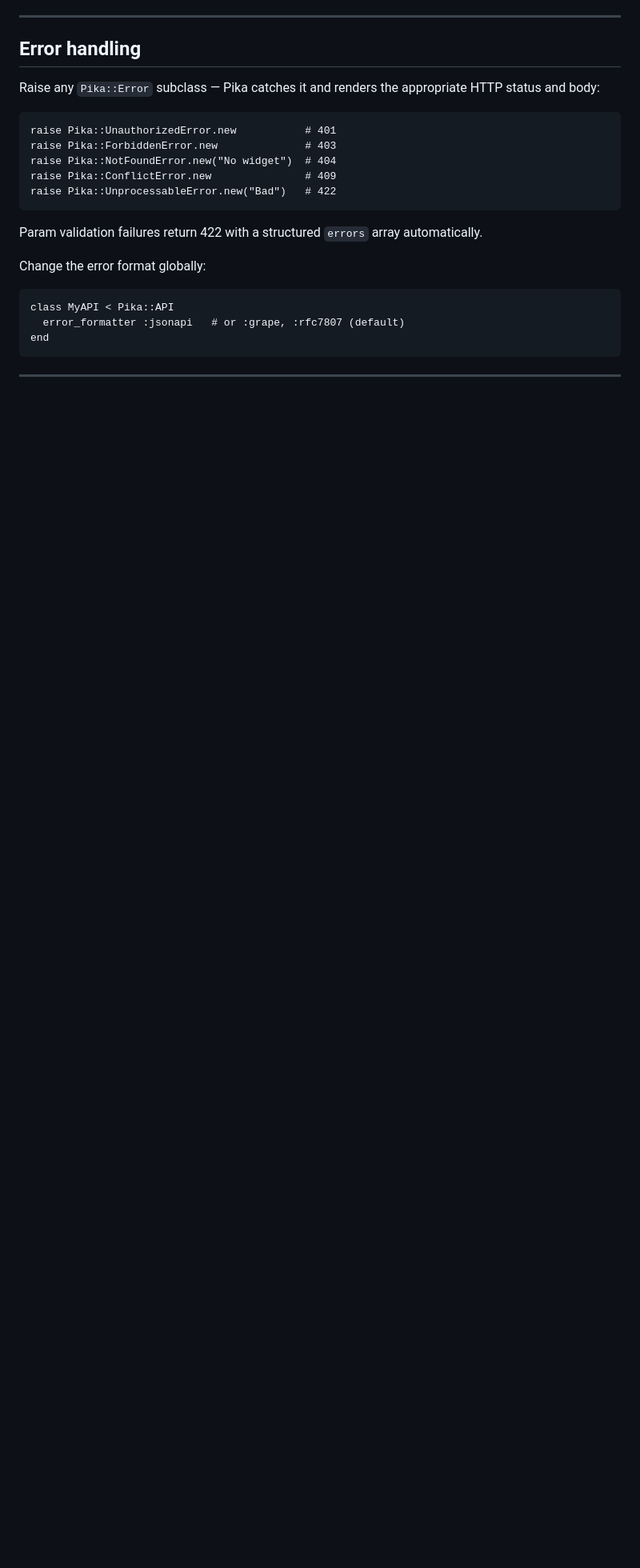
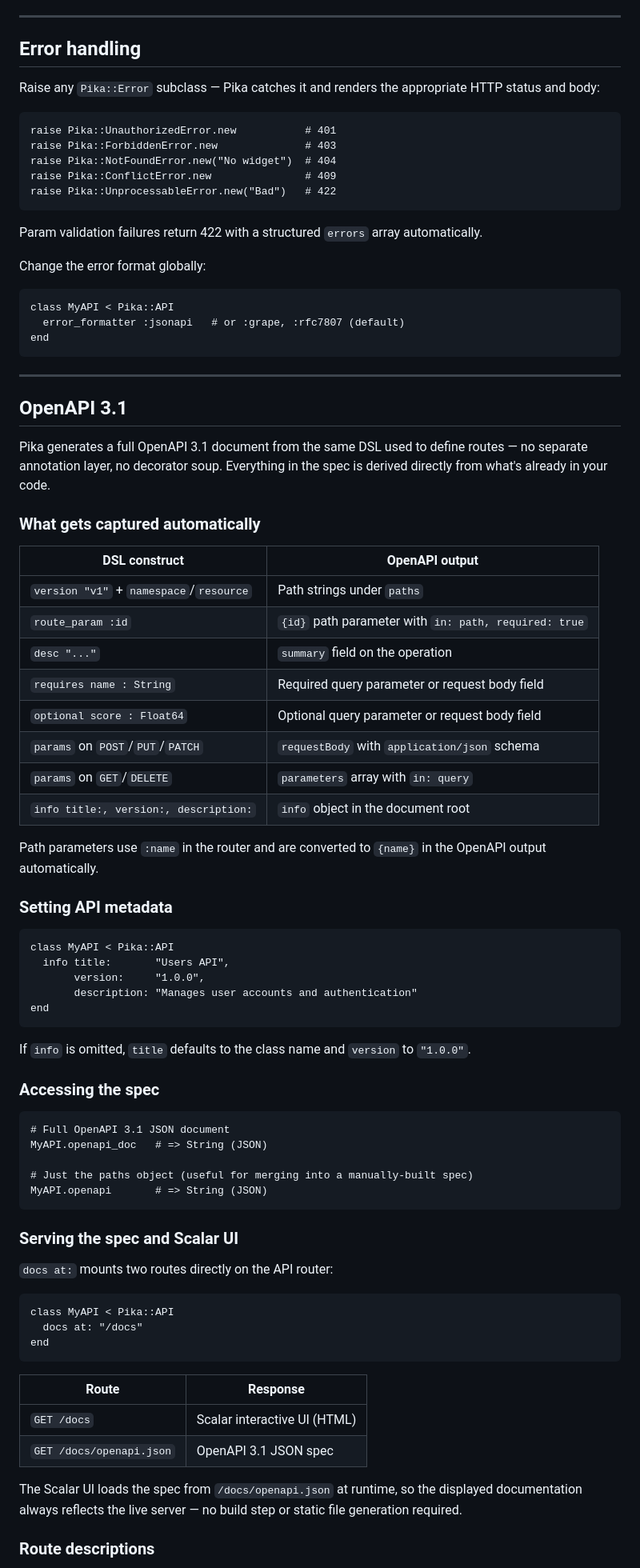
Before and after one commit to tekanic/pika, a Markdown page: README.md, the part around one of its changes. Shown at 80% size. Rendered like a GitHub page; blank space fills up the shorter version.

Commit message:
docs: add OpenAPI 3.1 section to README

````diff
--- a/README.md
+++ b/README.md
@@ -295,3 +295,63 @@ end
 
 ---
 
+## OpenAPI 3.1
+
+Pika generates a full OpenAPI 3.1 document from the same DSL used to define routes — no separate annotation layer, no decorator soup. Everything in the spec is derived directly from what's already in your code.
+
+### What gets captured automatically
+
+| DSL construct | OpenAPI output |
+|---|---|
+| `version "v1"` + `namespace`/`resource` | Path strings under `paths` |
+| `route_param :id` | `{id}` path parameter with `in: path, required: true` |
+| `desc "..."` | `summary` field on the operation |
+| `requires name : String` | Required query parameter or request body field |
+| `optional score : Float64` | Optional query parameter or request body field |
+| `params` on `POST`/`PUT`/`PATCH` | `requestBody` with `application/json` schema |
+| `params` on `GET`/`DELETE` | `parameters` array with `in: query` |
+| `info title:, version:, description:` | `info` object in the document root |
+
+Path parameters use `:name` in the router and are converted to `{name}` in the OpenAPI output automatically.
+
+### Setting API metadata
+
+```crystal
+class MyAPI < Pika::API
+  info title:       "Users API",
+       version:     "1.0.0",
+       description: "Manages user accounts and authentication"
+end
+```
+
+If `info` is omitted, `title` defaults to the class name and `version` to `"1.0.0"`.
+
+### Accessing the spec
+
+```crystal
+# Full OpenAPI 3.1 JSON document
+MyAPI.openapi_doc   # => String (JSON)
+
+# Just the paths object (useful for merging into a manually-built spec)
+MyAPI.openapi       # => String (JSON)
+```
+
+### Serving the spec and Scalar UI
+
+`docs at:` mounts two routes directly on the API router:
+
+```crystal
+class MyAPI < Pika::API
+  docs at: "/docs"
+end
+```
+
+| Route | Response |
+|---|---|
+| `GET /docs` | Scalar interactive UI (HTML) |
+| `GET /docs/openapi.json` | OpenAPI 3.1 JSON spec |
+
+The Scalar UI loads the spec from `/docs/openapi.json` at runtime, so the displayed documentation always reflects the live server — no build step or static file generation required.
+
+### Route descriptions
+
````
Also changed, not shown: other parts of README.md (+111 -0 lines).
